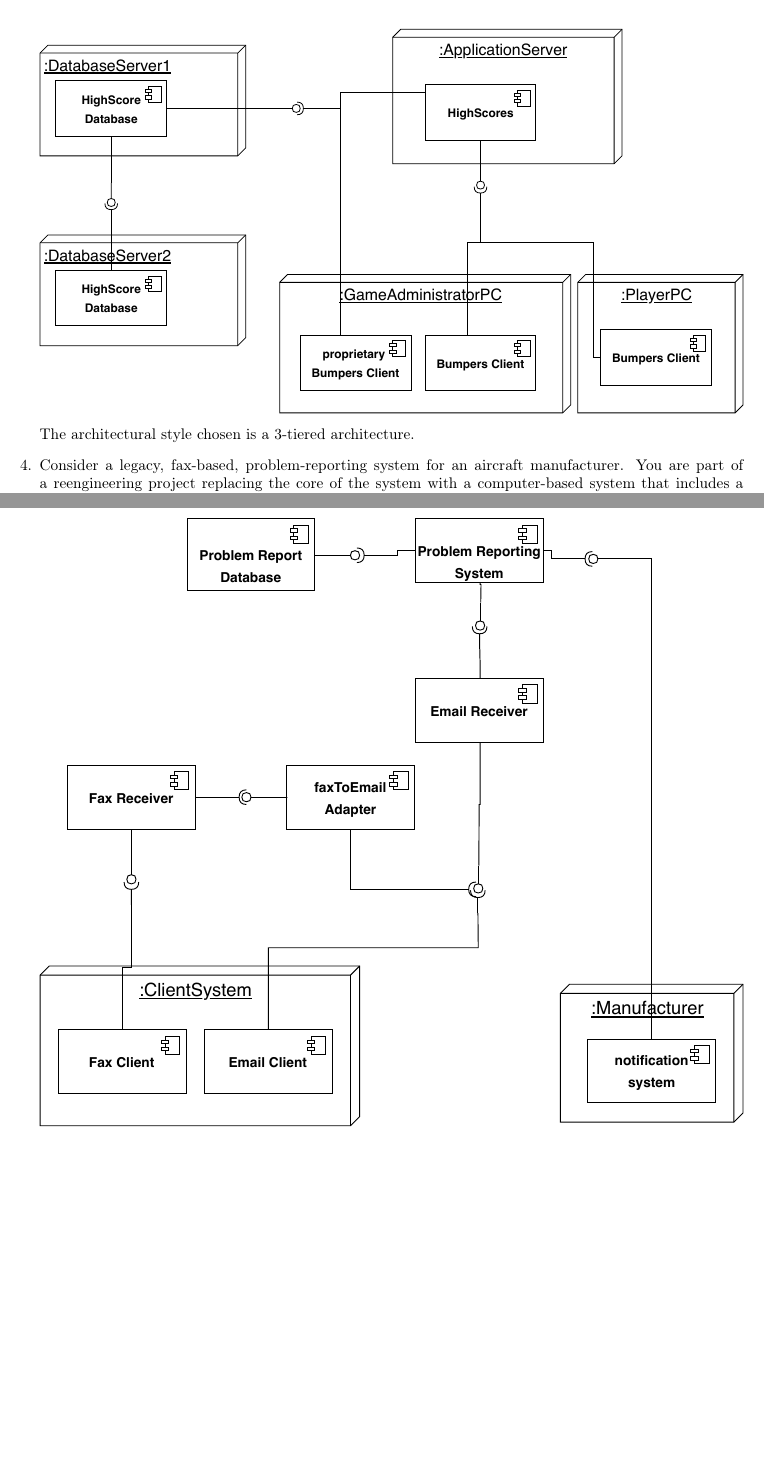
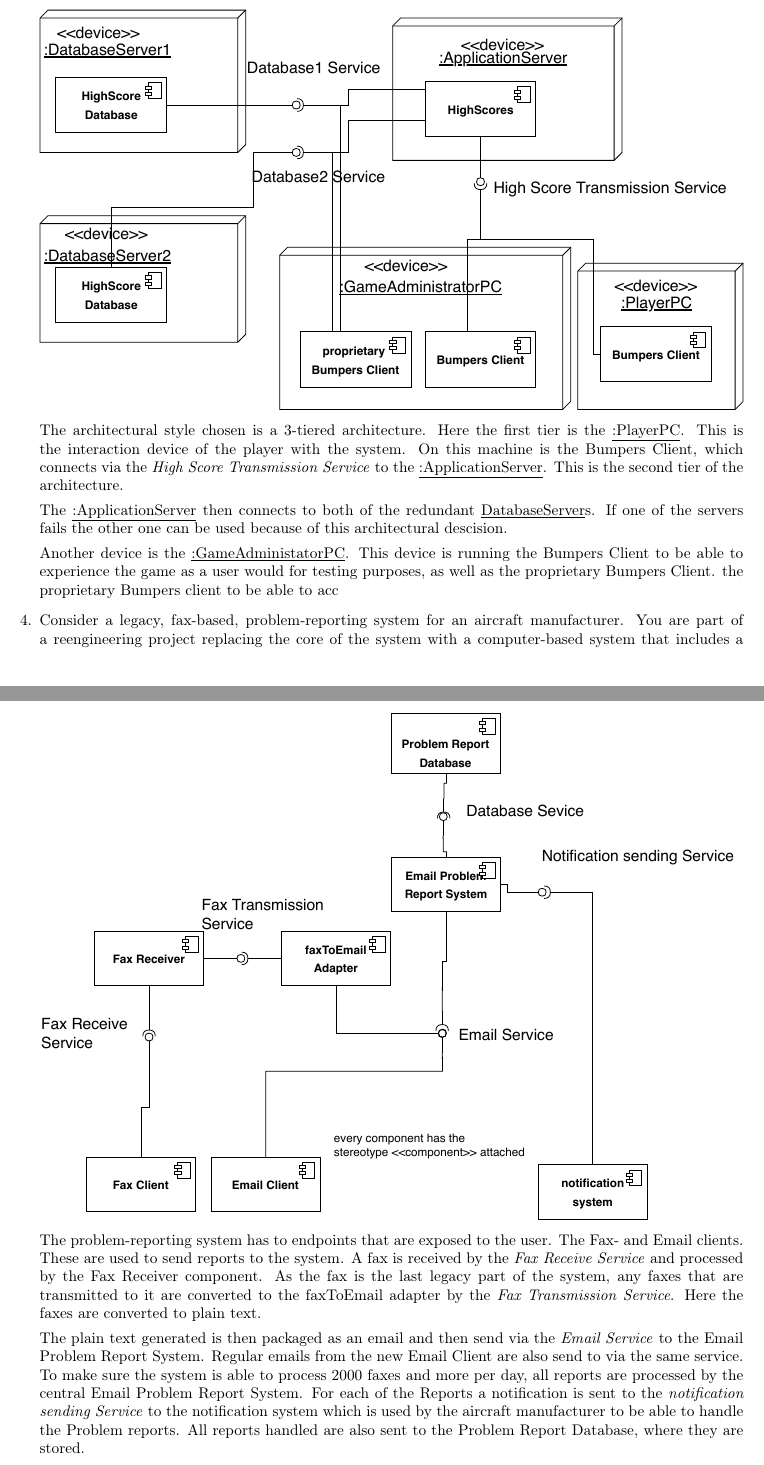
Before and after one commit to rasaford/eist, a LaTeX document (sheet05/sheet05.tex): two parts of pages 2 and 3 of 3, joined at a grey line, cut at the place of the change. Compiled offline with pdfLaTeX.

Commit message:
solve sheet05

```diff
--- a/sheet05/sheet05.tex
+++ b/sheet05/sheet05.tex
@@ -59,6 +92,16 @@
 
 
     The architectural style chosen is a 3-tiered architecture.
+    Here the first tier is the \underline{:PlayerPC}. This is the interaction device of the player with the system.
+    On this machine is the Bumpers Client, which connects via the \textit{High Score Transmission Service} to the
+    \underline{:ApplicationServer}. This is the second tier of the architecture.
+
+    The \underline{:ApplicationServer} then connects to both of the redundant \underline{DatabaseServer}s.
+    If one of the servers fails the other one can be used because of this architectural descision.
+
+    Another device is the \underline{:GameAdministatorPC}. This device is running the Bumpers Client to be able to
+    experience the game as a user would for testing purposes, as well as the proprietary Bumpers Client.
+    the proprietary Bumpers client to be able to acc
     \item
     Consider a legacy, fax-based, problem-reporting system for an aircraft manufacturer.
     You are part of a reengineering project replacing the core of the system with a
@@ -71,5 +114,18 @@
     \vspace{0.5cm}
 
     \includegraphics[width=\linewidth]{task4.pdf}
+
+    The problem-reporting system has to endpoints that are exposed to the user. The Fax- and Email clients.
+    These are used to send reports to the system. A fax is received by the \textit{Fax Receive Service} and
+    processed by the Fax Receiver component. As the fax is the last legacy part of the system, any faxes that are
+    transmitted to it are converted to the faxToEmail adapter by the \textit{Fax Transmission Service}. Here the
+    faxes are converted to plain text.
+
+    The plain text generated is then packaged as an email and then send via the \textit{Email Service} to the
+    Email Problem Report System. Regular emails from the new Email Client are also send to via the same service.
+    To make sure the system is able to process 2000 faxes and more per day, all reports are processed by the central
+    Email Problem Report System. For each of the Reports a notification is sent to the \textit{notification sending Service}
+    to the notification system which is used by the aircraft manufacturer to be able to handle the Problem reports.
+    All reports handled are also sent to the Problem Report Database, where they are stored.
 \end{enumerate}
 \end{document}
```
Also changed, not shown: sheet05/sheet05.pdf, sheet05/task2.pdf, sheet05/task3.pdf, sheet05/task4.pdf, sheet05/sheet05.tex (33 more changed lines).
